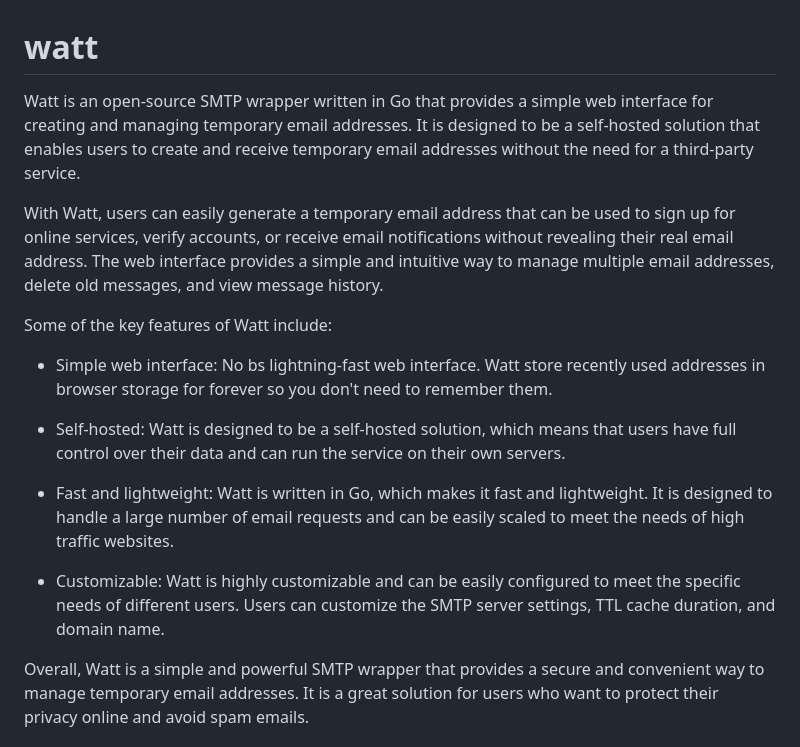
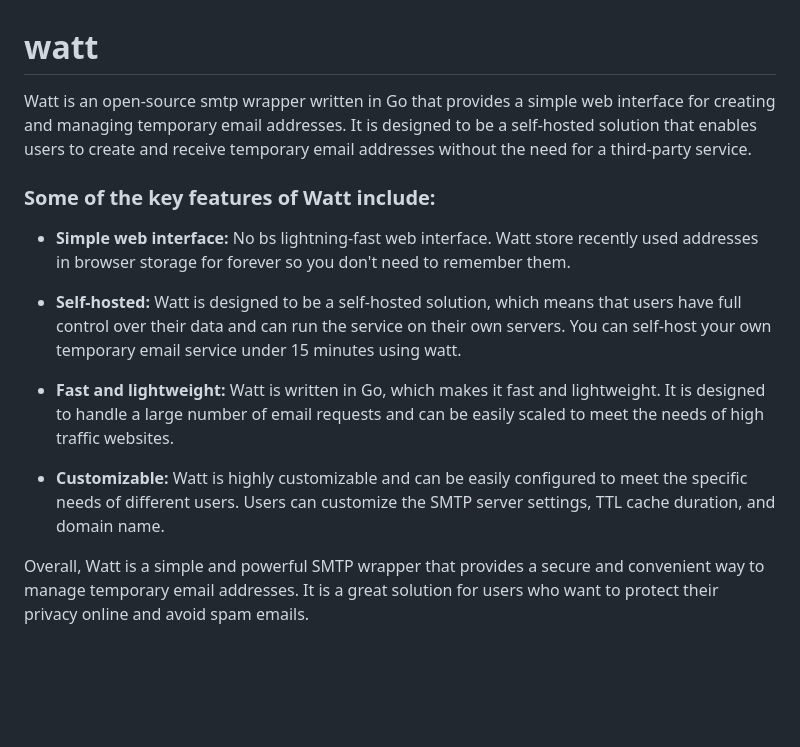
Before and after one commit to forscht/watt, a Markdown page: README.md, the part around the change. GitHub-like rendering; blank space fills up the shorter version.

Commit message:
chore: updated README

```diff
--- a/README.md
+++ b/README.md
@@ -1,18 +1,16 @@
 # watt
-Watt is an open-source SMTP wrapper written in Go that provides a simple web interface for creating and managing temporary email addresses.
+Watt is an open-source smtp wrapper written in Go that provides a simple web interface for creating and managing temporary email addresses.
 It is designed to be a self-hosted solution that enables users to create and receive temporary email addresses without the need for a third-party service.
 
-With Watt, users can easily generate a temporary email address that can be used to sign up for online services, verify accounts, or receive email notifications without revealing their real email address. The web interface provides a simple and intuitive way to manage multiple email addresses, delete old messages, and view message history.
+### Some of the key features of Watt include:
 
-Some of the key features of Watt include:
+- **Simple web interface:** No bs lightning-fast web interface. Watt store recently used addresses in browser storage for forever so you don't need to remember them.
 
-- Simple web interface: No bs lightning-fast web interface. Watt store recently used addresses in browser storage for forever so you don't need to remember them.
+- **Self-hosted:** Watt is designed to be a self-hosted solution, which means that users have full control over their data and can run the service on their own servers. You can self-host your own temporary email service under 15 minutes using watt.
 
-- Self-hosted: Watt is designed to be a self-hosted solution, which means that users have full control over their data and can run the service on their own servers.
+- **Fast and lightweight:** Watt is written in Go, which makes it fast and lightweight. It is designed to handle a large number of email requests and can be easily scaled to meet the needs of high traffic websites.
 
-- Fast and lightweight: Watt is written in Go, which makes it fast and lightweight. It is designed to handle a large number of email requests and can be easily scaled to meet the needs of high traffic websites.
-
-- Customizable: Watt is highly customizable and can be easily configured to meet the specific needs of different users. Users can customize the SMTP server settings, TTL cache duration, and domain name.
+- **Customizable:** Watt is highly customizable and can be easily configured to meet the specific needs of different users. Users can customize the SMTP server settings, TTL cache duration, and domain name.
 
 Overall, Watt is a simple and powerful SMTP wrapper that provides a secure and convenient way to manage temporary email addresses. It is a great solution for users who want to protect their privacy online and avoid spam emails.
 
```
